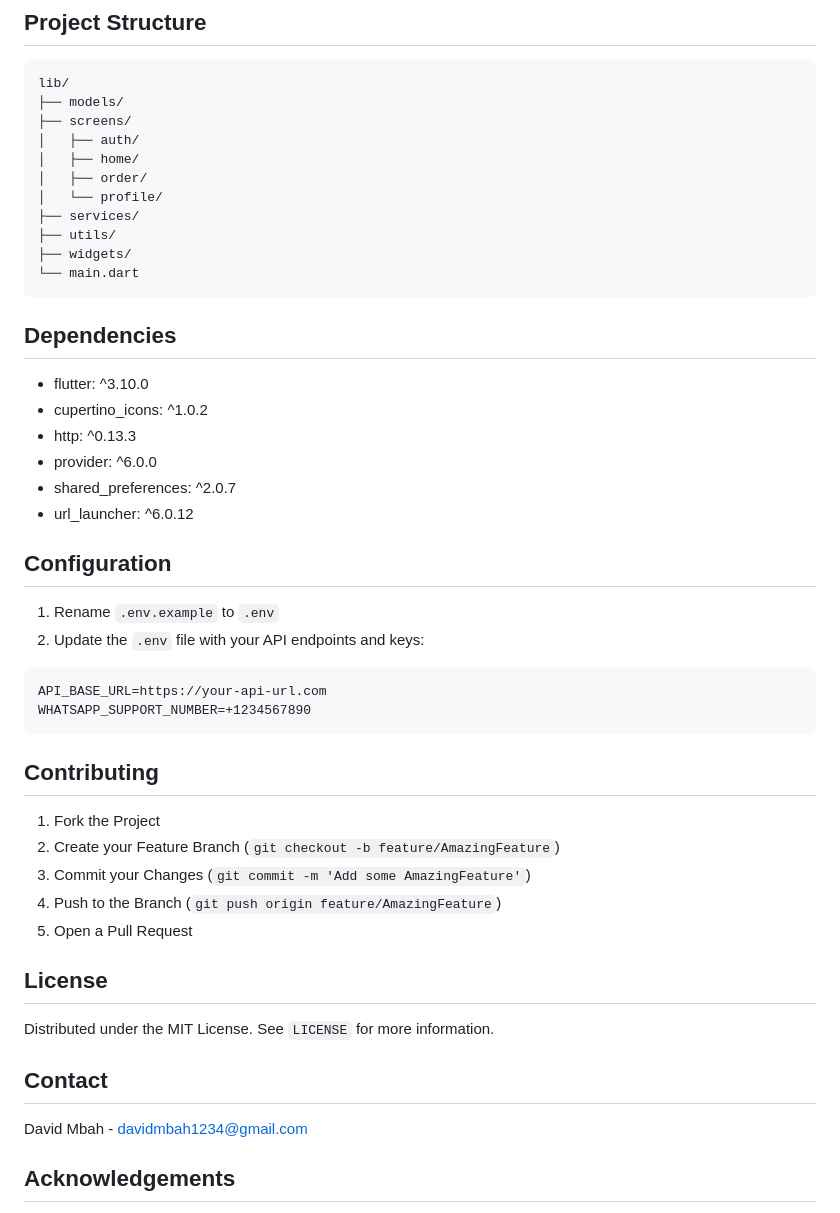
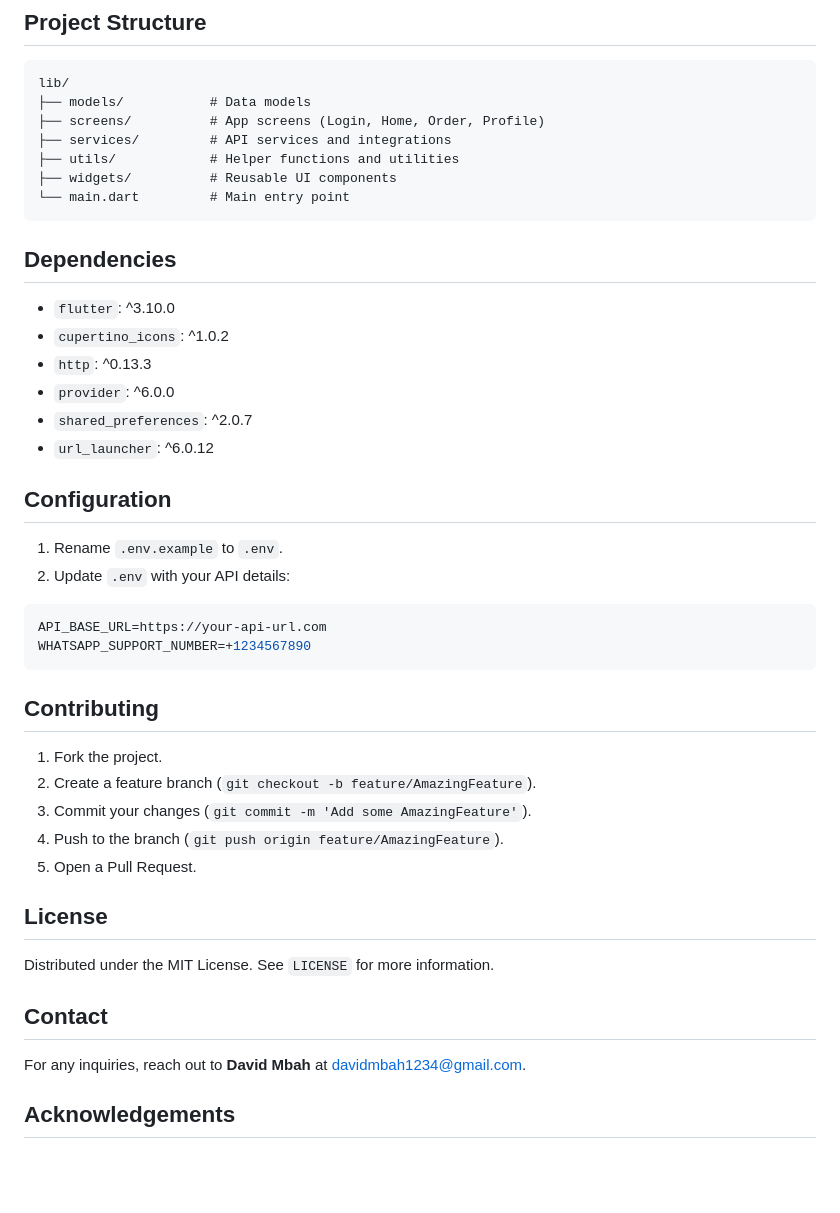
Before and after one commit to david123mbah/KmerChoop---food-dilivery-App, a Markdown page: README.md, the part around one of its changes. GitHub-like rendering; blank space fills up the shorter version.

````diff
--- a/README.md
+++ b/README.md
@@ -78,44 +68,40 @@ The contact screen includes:
 
 ```
 lib/
-├── models/
-├── screens/
-│   ├── auth/
-│   ├── home/
-│   ├── order/
-│   └── profile/
-├── services/
-├── utils/
-├── widgets/
-└── main.dart
+├── models/           # Data models
+├── screens/          # App screens (Login, Home, Order, Profile)
+├── services/         # API services and integrations
+├── utils/            # Helper functions and utilities
+├── widgets/          # Reusable UI components
+└── main.dart         # Main entry point
 ```
 
 ## Dependencies
 
-- flutter: ^3.10.0
-- cupertino_icons: ^1.0.2
-- http: ^0.13.3
-- provider: ^6.0.0
-- shared_preferences: ^2.0.7
-- url_launcher: ^6.0.12
+- `flutter`: ^3.10.0
+- `cupertino_icons`: ^1.0.2
+- `http`: ^0.13.3
+- `provider`: ^6.0.0
+- `shared_preferences`: ^2.0.7
+- `url_launcher`: ^6.0.12
 
 ## Configuration
 
-1. Rename `.env.example` to `.env`
-2. Update the `.env` file with your API endpoints and keys:
+1. Rename `.env.example` to `.env`.
+2. Update `.env` with your API details:
 
-```
+```bash
 API_BASE_URL=https://your-api-url.com
 WHATSAPP_SUPPORT_NUMBER=+1234567890
 ```
 
 ## Contributing
 
-1. Fork the Project
-2. Create your Feature Branch (`git checkout -b feature/AmazingFeature`)
-3. Commit your Changes (`git commit -m 'Add some AmazingFeature'`)
-4. Push to the Branch (`git push origin feature/AmazingFeature`)
-5. Open a Pull Request
+1. Fork the project.
+2. Create a feature branch (`git checkout -b feature/AmazingFeature`).
+3. Commit your changes (`git commit -m 'Add some AmazingFeature'`).
+4. Push to the branch (`git push origin feature/AmazingFeature`).
+5. Open a Pull Request.
 
 ## License
 
@@ -123,9 +109,7 @@ Distributed under the MIT License. See `LICENSE` for more information.
 
 ## Contact
 
-David Mbah - davidmbah1234@gmail.com
-
-
+For any inquiries, reach out to **David Mbah** at davidmbah1234@gmail.com.
 
 ## Acknowledgements
 
````
Also changed, not shown: other parts of README.md (+29 -37 lines).
